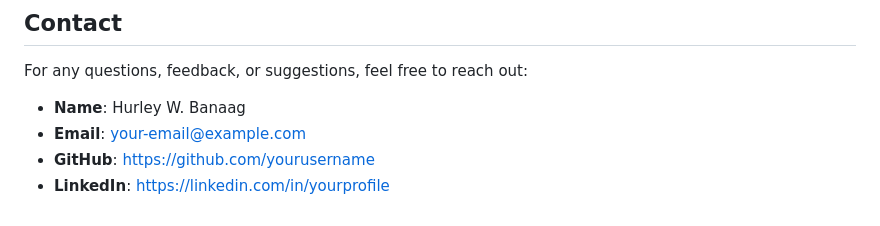
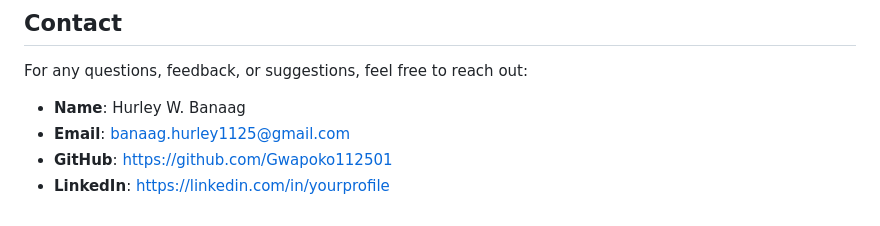
Before and after one commit to Gwapoko112501/ePortfolio, a Markdown page: README.md, the part around the change. GitHub-like rendering.

```diff
--- a/README.md
+++ b/README.md
@@ -148,6 +148,6 @@ This project is licensed under the [MIT License](LICENSE).
 ## Contact
 For any questions, feedback, or suggestions, feel free to reach out:
 - **Name**: Hurley W. Banaag
-- **Email**: your-email@example.com
-- **GitHub**: [https://github.com/yourusername](https://github.com/yourusername)
+- **Email**: banaag.hurley1125@gmail.com
+- **GitHub**: [https://github.com/Gwapoko112501](https://github.com/Gwapoko112501)
 - **LinkedIn**: [https://linkedin.com/in/yourprofile](https://linkedin.com/in/yourprofile)
```
